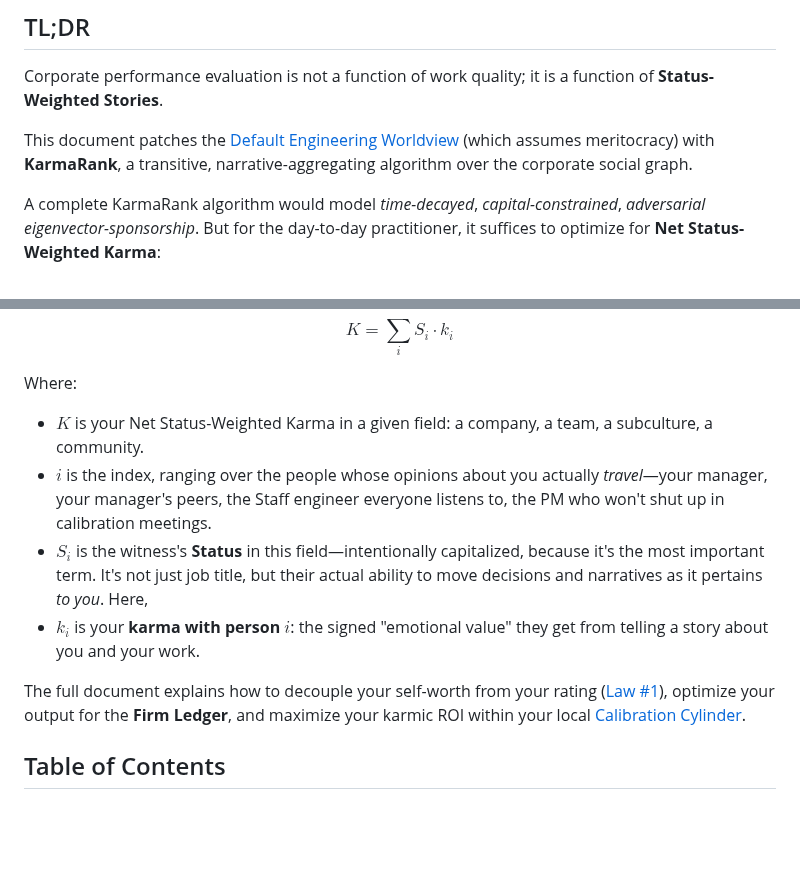
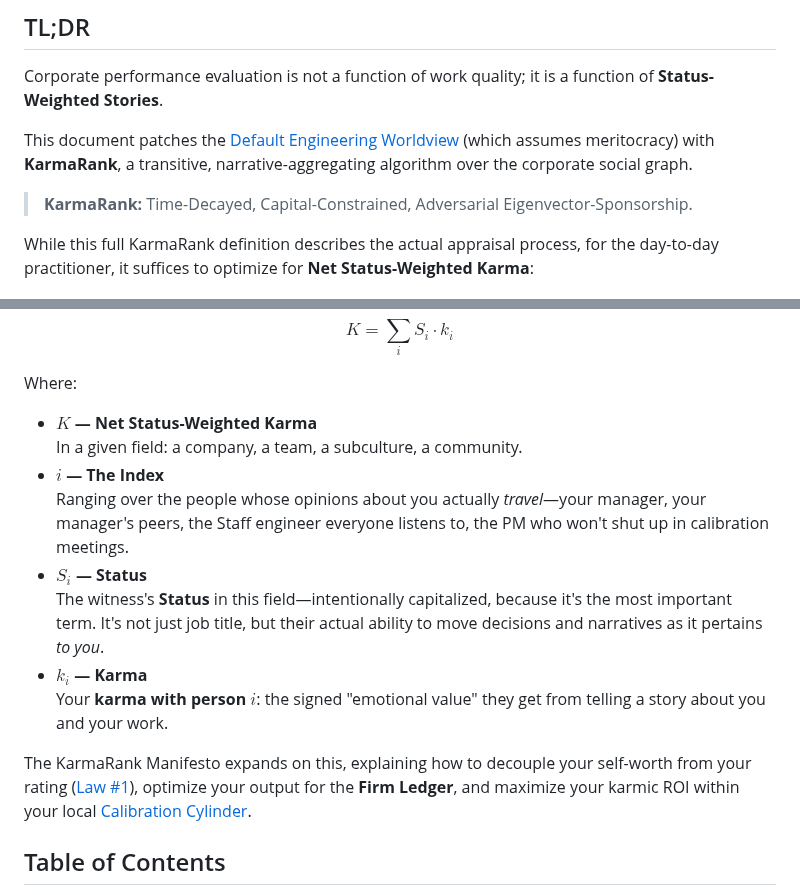
Before and after one commit to jimbojw/karmarank, a Markdown page: README.md, 2 parts joined by grey strips. Rendered like a GitHub page; blank space fills up the shorter version.

Commit message:
docs: Clean up README TL;DR section with pseudo-definition list.

```diff
--- a/README.md
+++ b/README.md
@@ -18,7 +18,9 @@ Corporate performance evaluation is not a function of work quality; it is a func
 
 This document patches the [Default Engineering Worldview](content/04-security-advisory.md) (which assumes meritocracy) with **KarmaRank**, a transitive, narrative-aggregating algorithm over the corporate social graph.
 
-A complete KarmaRank algorithm would model _time-decayed_, _capital-constrained_, _adversarial eigenvector-sponsorship_. But for the day-to-day practitioner, it suffices to optimize for **Net Status-Weighted Karma**:
+> **KarmaRank:** Time-Decayed, Capital-Constrained, Adversarial Eigenvector-Sponsorship.
+
+While this full KarmaRank definition describes the actual appraisal process, for the day-to-day practitioner, it suffices to optimize for **Net Status-Weighted Karma**:
 
 ![Net Status-Weighted Karma Equation, $K = \sum_{i} S_i \cdot k_i$](content/images/net-status-weighted-karma.png)
 
@@ -28,13 +30,16 @@ $$
 
 Where:
 
-* $K$ is your Net Status-Weighted Karma in a given field: a company, a team, a subculture, a community.
-* $i$ is the index, ranging over the people whose opinions about you actually _travel_—your manager, your manager's peers, the Staff engineer everyone listens to, the PM who won't shut up in calibration meetings.
-* $S_i$ is the witness's **Status** in this field—intentionally capitalized, because it's the most important term. It's not just job title, but their actual ability to move decisions and narratives as it pertains _to you_.
-Here,
-* $k_i$ is your **karma with person** $i$: the signed "emotional value" they get from telling a story about you and your work.
+* **$K$ — Net Status-Weighted Karma**
+  In a given field: a company, a team, a subculture, a community.
+* **$i$ — The Index**
+  Ranging over the people whose opinions about you actually _travel_—your manager, your manager's peers, the Staff engineer everyone listens to, the PM who won't shut up in calibration meetings.
+* **$S_i$ — Status**
+  The witness's **Status** in this field—intentionally capitalized, because it's the most important term. It's not just job title, but their actual ability to move decisions and narratives as it pertains _to you_.
+* **$k_i$ — Karma**
+  Your **karma with person** $i$: the signed "emotional value" they get from telling a story about you and your work.
 
-The full document explains how to decouple your self-worth from your rating ([Law #1](content/05-law-1-two-ledgers.md)), optimize your output for the **Firm Ledger**, and maximize your karmic ROI within your local [Calibration Cylinder](content/09-calibration-cylinder.md).
+The KarmaRank Manifesto expands on this, explaining how to decouple your self-worth from your rating ([Law #1](content/05-law-1-two-ledgers.md)), optimize your output for the **Firm Ledger**, and maximize your karmic ROI within your local [Calibration Cylinder](content/09-calibration-cylinder.md).
 
 ## Table of Contents
 
```
